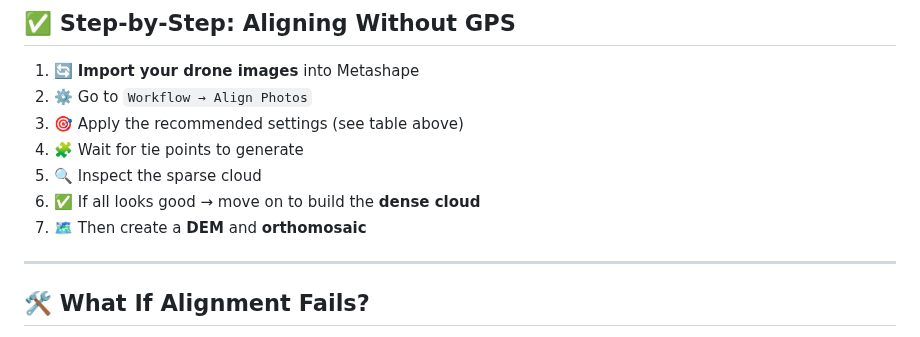
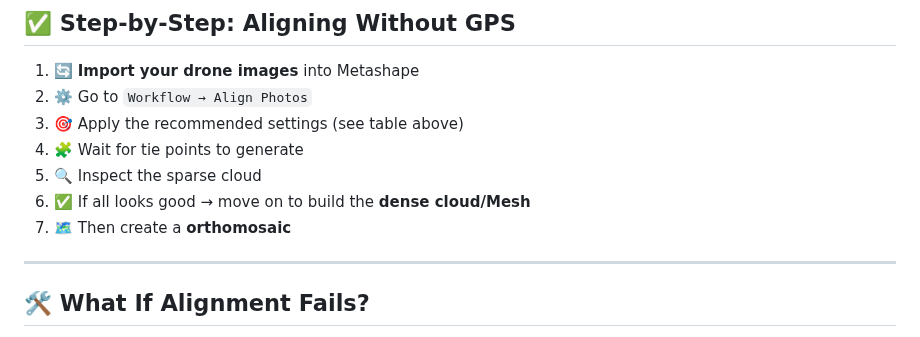
Before and after one commit to Narmilan-A/Smart-Vegetation-Mapping-Workshop, a Markdown page: Activity 1 - Orthomosaic_processing/Activity 1.5 - Aligning Drone Images in Agisoft Without GPS.md, the part around the change. Drawn GitHub-style.

```diff
--- a/Activity 1 - Orthomosaic_processing/Activity 1.5 - Aligning Drone Images in Agisoft Without GPS.md
+++ b/Activity 1 - Orthomosaic_processing/Activity 1.5 - Aligning Drone Images in Agisoft Without GPS.md
@@ -94,8 +94,8 @@ Use these when going to `Workflow → Align Photos`.
 3. 🎯 Apply the recommended settings (see table above)
 4. 🧩 Wait for tie points to generate
 5. 🔍 Inspect the sparse cloud
-6. ✅ If all looks good → move on to build the **dense cloud**
-7. 🗺️ Then create a **DEM** and **orthomosaic**
+6. ✅ If all looks good → move on to build the **dense cloud/Mesh**
+7. 🗺️ Then create a **orthomosaic**
 
 ---
 
```
